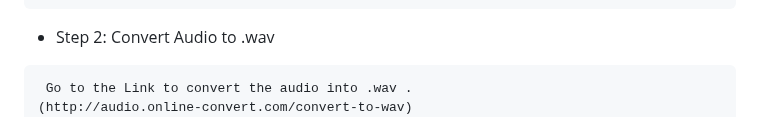
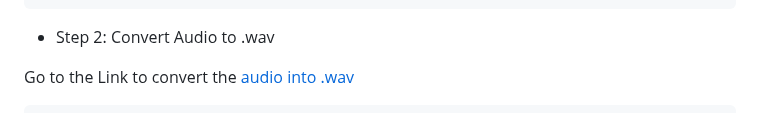
Before and after one commit to J0seph-Th0mas/internshipfablab.github.io, a Markdown page: README.md, the part around the change. Drawn GitHub-style.

````diff
--- a/README.md
+++ b/README.md
@@ -56,9 +56,11 @@ you can play any type of sound ,music and recording but that audio will be in to
   ```
 
 * Step 2: Convert Audio to .wav
+
+ Go to the Link to convert the
+[audio into .wav](http://audio.online-convert.com/convert-to-wav)
+
 ```
- Go to the Link to convert the audio into .wav .
-(http://audio.online-convert.com/convert-to-wav)
 Go to The Link
 Upload your audio you want to convert to WAV
 Change bit resolution to " 8bit ".
````
